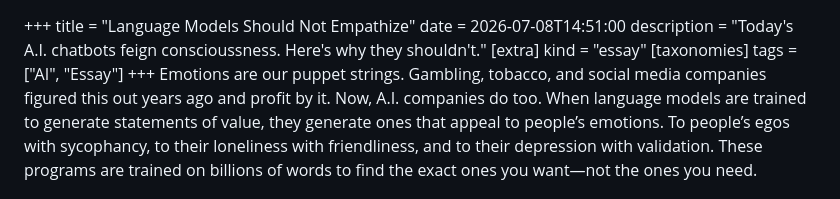
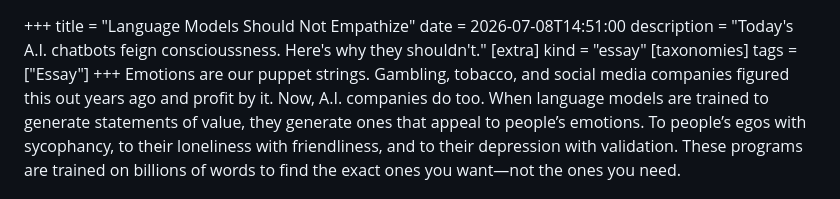
Before and after one commit to cadenkriese/caden.codes, a Markdown page: content/blog/language-models-should-not-empathize.md, the part around the change. Drawn GitHub-style.

Commit message:
Remove AI tag from language models essay

```diff
--- a/content/blog/language-models-should-not-empathize.md
+++ b/content/blog/language-models-should-not-empathize.md
@@ -5,7 +5,7 @@ description = "Today's A.I. chatbots feign conscioussness. Here's why they shoul
 [extra]
 kind = "essay"
 [taxonomies]
-tags = ["AI", "Essay"]
+tags = ["Essay"]
 +++
 Emotions are our puppet strings. Gambling, tobacco, and social media companies figured this out years ago and profit by it. Now, A.I. companies do too. When language models are trained to generate statements of value, they generate ones that appeal to people’s emotions. To people’s egos with sycophancy, to their loneliness with friendliness, and to their depression with validation. These programs are trained on billions of words to find the exact ones you want—not the ones you need.
 
```
